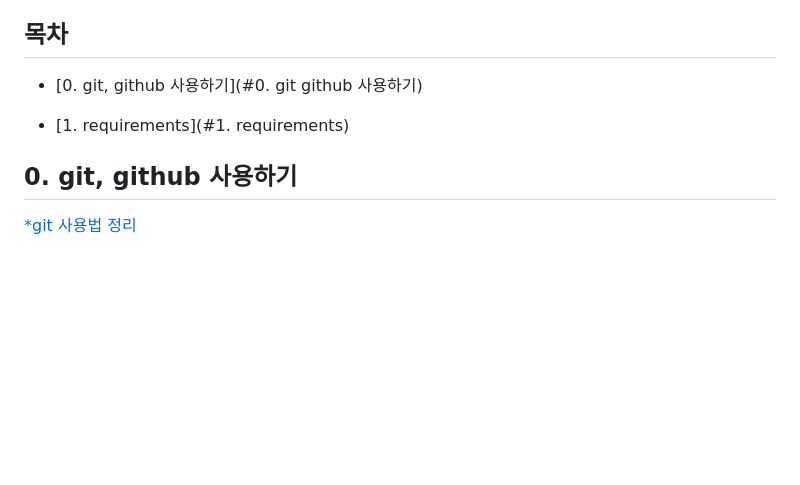
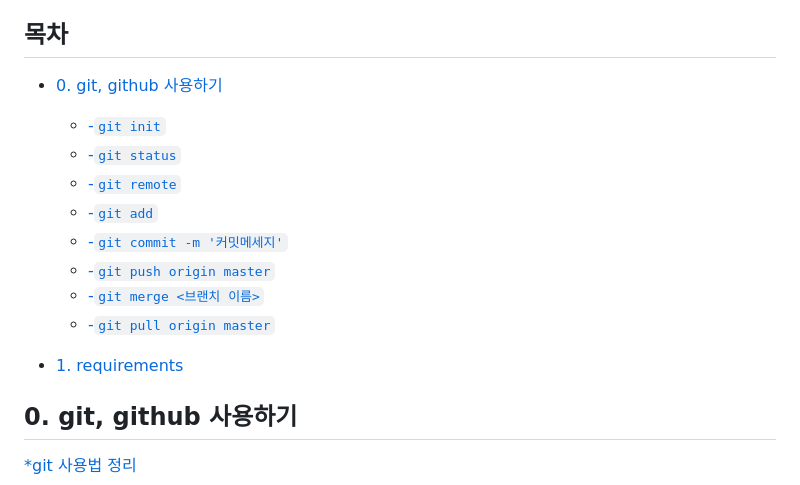
Before and after one commit to yunchanbin/clone_momentum, a Markdown page: README.md, the part around the change. Rendered like a GitHub page; blank space fills up the shorter version.

Commit message:
index test2

```diff
--- a/README.md
+++ b/README.md
@@ -14,11 +14,17 @@
 
 ## 목차
 
-- [0. git, github 사용하기](#0. git github 사용하기)
+- [0. git, github 사용하기](#0-git--github-----)
 
-- [1. requirements](#1. requirements)
-
-
+    + [-`git init`](#--git-init-)
+    + [-`git status`](#--git-status-)
+    + [-`git remote`](#--git-remote-)
+    + [-`git add`](#--git-add-)
+    + [-`git commit -m '커밋메세지'`](#--git-commit--m---------)
+  + [-`git push origin master`](#--git-push-origin-master-)
+  * [-`git merge <브랜치 이름>`](#--git-merge----------)
+  * [-`git pull origin master`](#--git-pull-origin-master-)
+- [1. requirements](#1-requirements)
 
 
 
```
